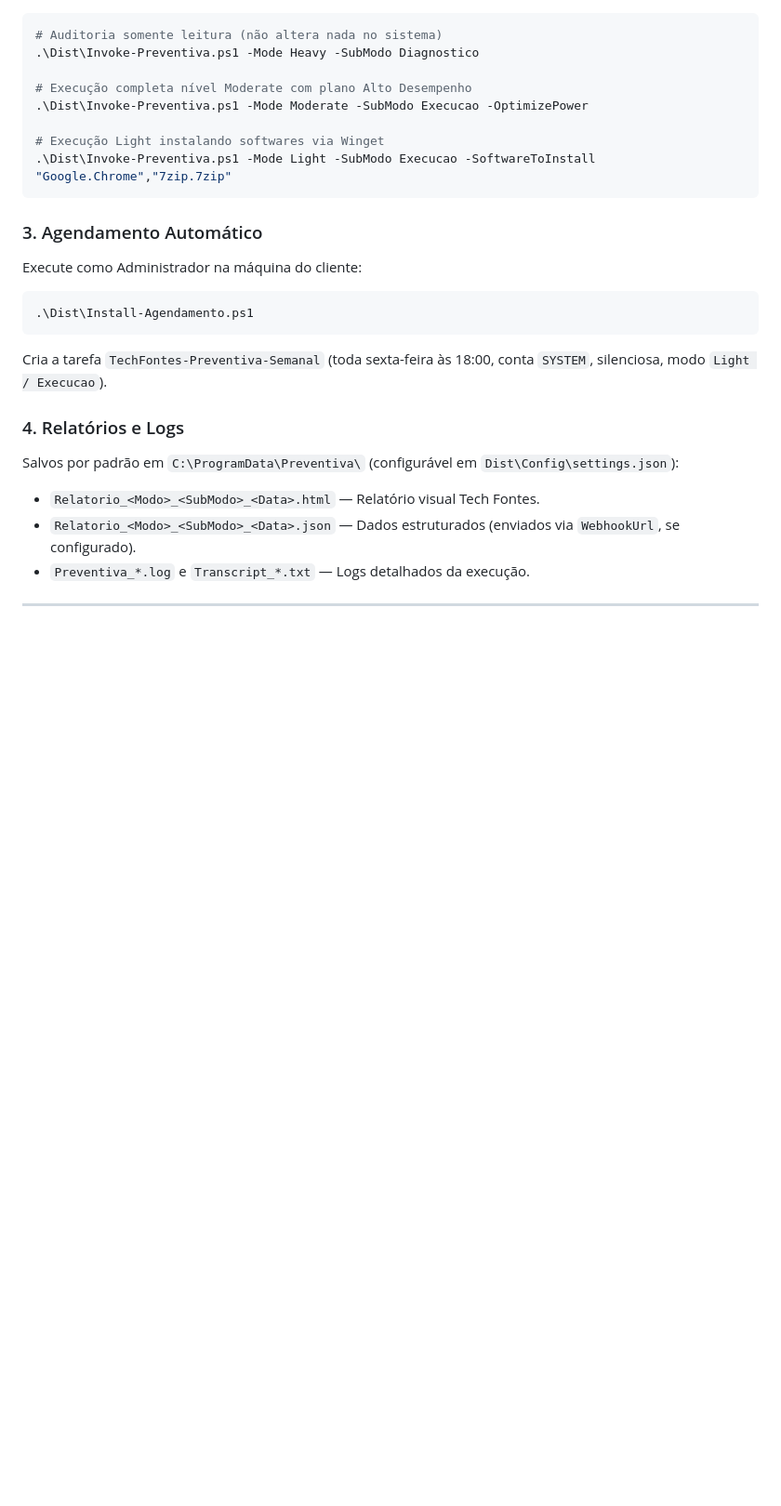
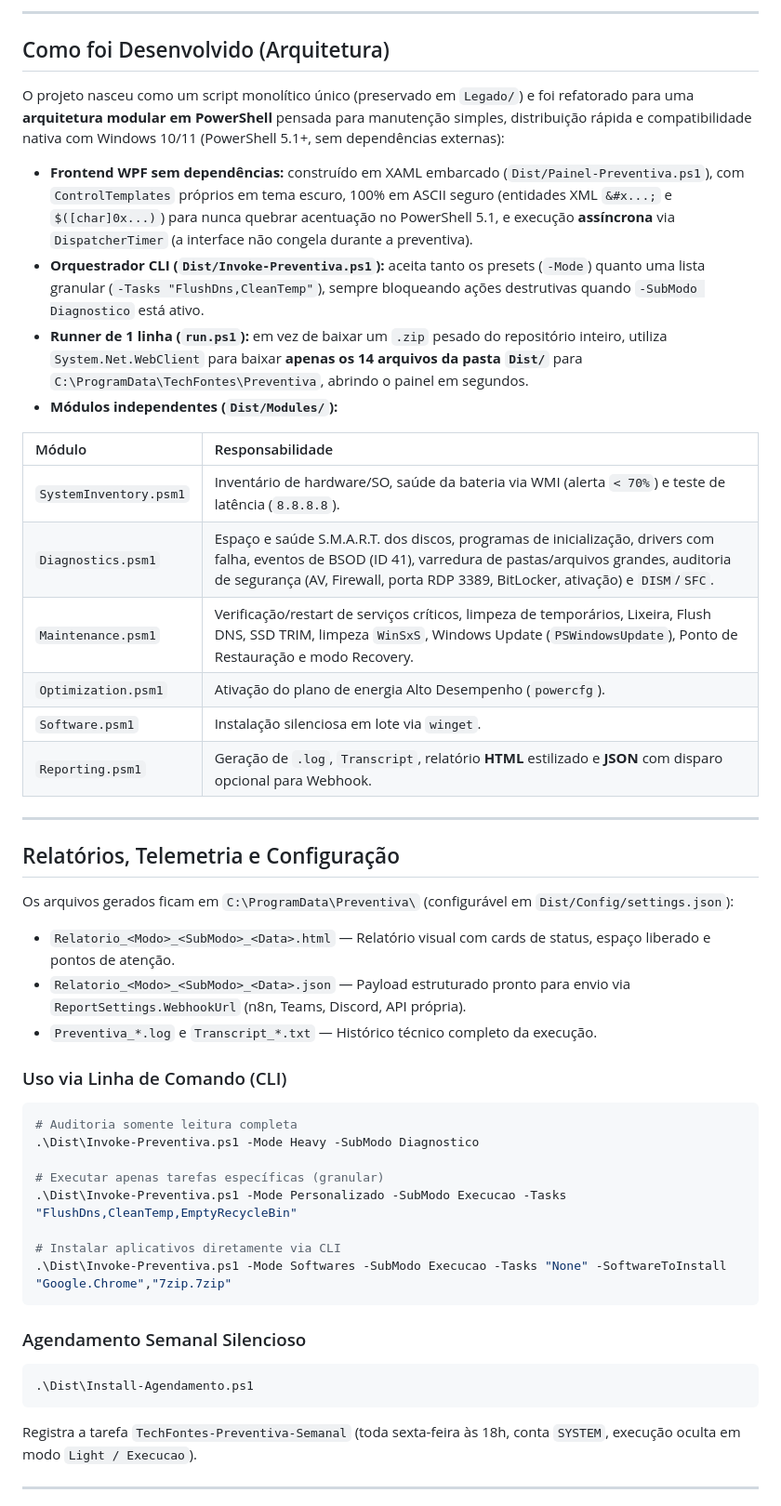
Before and after one commit to Neanderthal86/preventiva, a Markdown page: README.md, the part around one of its changes. Shown at 93% size. GitHub-like rendering; blank space fills up the shorter version.

````diff
--- a/README.md
+++ b/README.md
@@ -58,26 +77,49 @@ Para levar a ferramenta a um cliente, copie ou compacte apenas a pasta **`Dist/`
+---
+
+## Como foi Desenvolvido (Arquitetura)
+
+O projeto nasceu como um script monolítico único (preservado em `Legado/`) e foi refatorado para uma **arquitetura modular em PowerShell** pensada para manutenção simples, distribuição rápida e compatibilidade nativa com Windows 10/11 (PowerShell 5.1+, sem dependências externas):
+
+* **Frontend WPF sem dependências:** construído em XAML embarcado (`Dist/Painel-Preventiva.ps1`), com `ControlTemplates` próprios em tema escuro, 100% em ASCII seguro (entidades XML `&#x...;` e `$([char]0x...)`) para nunca quebrar acentuação no PowerShell 5.1, e execução **assíncrona** via `DispatcherTimer` (a interface não congela durante a preventiva).
+* **Orquestrador CLI (`Dist/Invoke-Preventiva.ps1`):** aceita tanto os presets (`-Mode`) quanto uma lista granular (`-Tasks "FlushDns,CleanTemp"`), sempre bloqueando ações destrutivas quando `-SubModo Diagnostico` está ativo.
+* **Runner de 1 linha (`run.ps1`):** em vez de baixar um `.zip` pesado do repositório inteiro, utiliza `System.Net.WebClient` para baixar **apenas os 14 arquivos da pasta `Dist/`** para `C:\ProgramData\TechFontes\Preventiva`, abrindo o painel em segundos.
+* **Módulos independentes (`Dist/Modules/`):**
+
+| Módulo | Responsabilidade |
+| :--- | :--- |
+| `SystemInventory.psm1` | Inventário de hardware/SO, saúde da bateria via WMI (alerta `< 70%`) e teste de latência (`8.8.8.8`). |
+| `Diagnostics.psm1` | Espaço e saúde S.M.A.R.T. dos discos, programas de inicialização, drivers com falha, eventos de BSOD (ID 41), varredura de pastas/arquivos grandes, auditoria de segurança (AV, Firewall, porta RDP 3389, BitLocker, ativação) e `DISM`/`SFC`. |
+| `Maintenance.psm1` | Verificação/restart de serviços críticos, limpeza de temporários, Lixeira, Flush DNS, SSD TRIM, limpeza `WinSxS`, Windows Update (`PSWindowsUpdate`), Ponto de Restauração e modo Recovery. |
+| `Optimization.psm1` | Ativação do plano de energia Alto Desempenho (`powercfg`). |
+| `Software.psm1` | Instalação silenciosa em lote via `winget`. |
+| `Reporting.psm1` | Geração de `.log`, `Transcript`, relatório **HTML** estilizado e **JSON** com disparo opcional para Webhook. |
+
+---
+
+## Relatórios, Telemetria e Configuração
+
+Os arquivos gerados ficam em `C:\ProgramData\Preventiva\` (configurável em `Dist/Config/settings.json`):
+* `Relatorio_<Modo>_<SubModo>_<Data>.html` — Relatório visual com cards de status, espaço liberado e pontos de atenção.
+* `Relatorio_<Modo>_<SubModo>_<Data>.json` — Payload estruturado pronto para envio via `ReportSettings.WebhookUrl` (n8n, Teams, Discord, API própria).
+* `Preventiva_*.log` e `Transcript_*.txt` — Histórico técnico completo da execução.
+
+### Uso via Linha de Comando (CLI)
 ```powershell
-# Auditoria somente leitura (não altera nada no sistema)
+# Auditoria somente leitura completa
 .\Dist\Invoke-Preventiva.ps1 -Mode Heavy -SubModo Diagnostico
 
-# Execução completa nível Moderate com plano Alto Desempenho
-.\Dist\Invoke-Preventiva.ps1 -Mode Moderate -SubModo Execucao -OptimizePower
+# Executar apenas tarefas específicas (granular)
+.\Dist\Invoke-Preventiva.ps1 -Mode Personalizado -SubModo Execucao -Tasks "FlushDns,CleanTemp,EmptyRecycleBin"
 
-# Execução Light instalando softwares via Winget
-.\Dist\Invoke-Preventiva.ps1 -Mode Light -SubModo Execucao -SoftwareToInstall "Google.Chrome","7zip.7zip"
+# Instalar aplicativos diretamente via CLI
+.\Dist\Invoke-Preventiva.ps1 -Mode Softwares -SubModo Execucao -Tasks "None" -SoftwareToInstall "Google.Chrome","7zip.7zip"
 ```
 
-### 3. Agendamento Automático
-Execute como Administrador na máquina do cliente:
+### Agendamento Semanal Silencioso
 ```powershell
 .\Dist\Install-Agendamento.ps1
 ```
-Cria a tarefa `TechFontes-Preventiva-Semanal` (toda sexta-feira às 18:00, conta `SYSTEM`, silenciosa, modo `Light / Execucao`).
-
-### 4. Relatórios e Logs
-Salvos por padrão em `C:\ProgramData\Preventiva\` (configurável em `Dist\Config\settings.json`):
-* `Relatorio_<Modo>_<SubModo>_<Data>.html` — Relatório visual Tech Fontes.
-* `Relatorio_<Modo>_<SubModo>_<Data>.json` — Dados estruturados (enviados via `WebhookUrl`, se configurado).
-* `Preventiva_*.log` e `Transcript_*.txt` — Logs detalhados da execução.
+Registra a tarefa `TechFontes-Preventiva-Semanal` (toda sexta-feira às 18h, conta `SYSTEM`, execução oculta em modo `Light / Execucao`).
 
 ---
 
````
Also changed, not shown: other parts of README.md (+89 -50 lines), README.en.md (added, +159 -0 lines), docs/screenshots/tab-otimizacao.png (added), docs/screenshots/tab-preventiva.png (added), docs/screenshots/tab-softwares.png (added), 1 other file.
